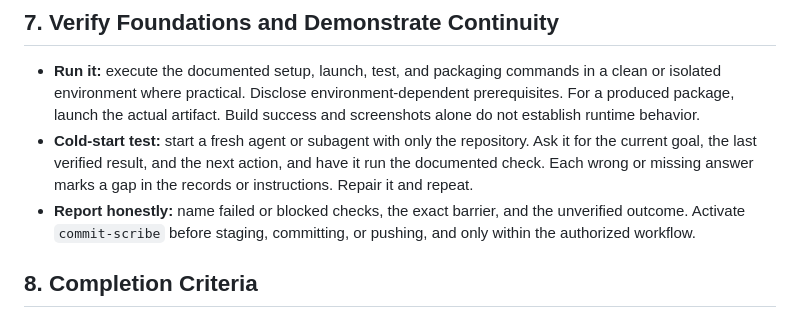
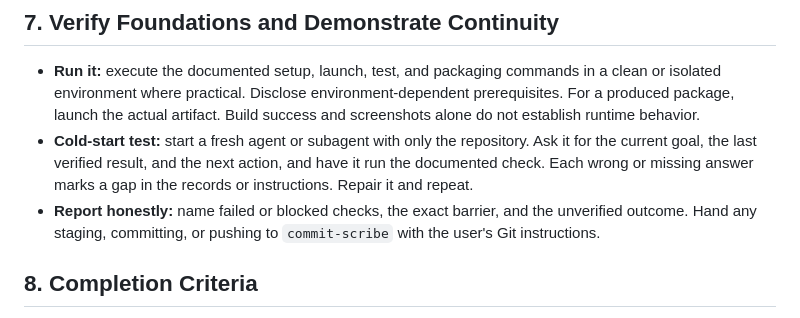
Before and after one commit to kanad13/coherent-output, a Markdown page: skills/project-scaffolding/SKILL.md, the part around the change. GitHub-like rendering.

```diff
--- a/skills/project-scaffolding/SKILL.md
+++ b/skills/project-scaffolding/SKILL.md
@@ -120,7 +120,7 @@ Activate `test-strategist` for the strategy, harness, and `TESTING.md`. Without
 
 - **Run it:** execute the documented setup, launch, test, and packaging commands in a clean or isolated environment where practical. Disclose environment-dependent prerequisites. For a produced package, launch the actual artifact. Build success and screenshots alone do not establish runtime behavior.
 - **Cold-start test:** start a fresh agent or subagent with only the repository. Ask it for the current goal, the last verified result, and the next action, and have it run the documented check. Each wrong or missing answer marks a gap in the records or instructions. Repair it and repeat.
-- **Report honestly:** name failed or blocked checks, the exact barrier, and the unverified outcome. Activate `commit-scribe` before staging, committing, or pushing, and only within the authorized workflow.
+- **Report honestly:** name failed or blocked checks, the exact barrier, and the unverified outcome. Hand any staging, committing, or pushing to `commit-scribe` with the user's Git instructions.
 
 ## 8. Completion Criteria
 
```
Also changed, not shown: skills/commit-scribe/SKILL.md (+20 -4 lines), skills/repo-evergreen-sync/SKILL.md (+7 -13 lines).
